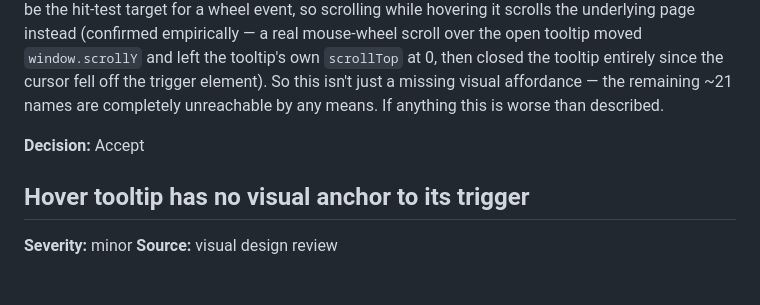
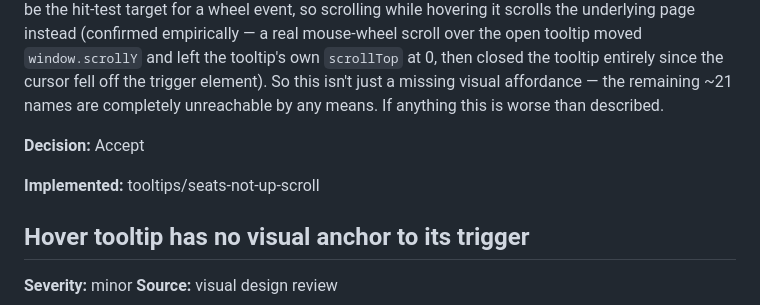
Before and after one commit to eebmagic/2026-senate-election-odds, a Markdown page: feedback/tooltips.md, the part around one of its changes. Rendered like a GitHub page; blank space fills up the shorter version.

Commit message:
Mark tooltips.md "seats not up" scroll item as implemented
Co-Authored-By: Claude Sonnet 5 <noreply@anthropic.com>

```diff
--- a/feedback/tooltips.md
+++ b/feedback/tooltips.md
@@ -11,6 +11,8 @@ Hovering the large solid-color block on the seat bar (e.g. "34 D seats not up" /
 **Review notes:** Reproduced exactly at http://localhost:8000. Hovering the solid "34 D seats not up" block shows ~13 of 34 rows (AZ Mark Kelly through MA Elizabeth Warren, matching the described cutoff point almost exactly), then cuts off with a clean flat bottom edge — no scrollbar, fade, or "+N more" indicator, confirmed visually. Checked the CSS in `web/index.html` line 86: `.tooltip { ... max-height: 260px; overflow-y: auto; ... pointer-events: none; ... }`. The `overflow-y: auto` turns out to be dead code in practice: because the tooltip has `pointer-events: none`, it can never be the hit-test target for a wheel event, so scrolling while hovering it scrolls the underlying page instead (confirmed empirically — a real mouse-wheel scroll over the open tooltip moved `window.scrollY` and left the tooltip's own `scrollTop` at 0, then closed the tooltip entirely since the cursor fell off the trigger element). So this isn't just a missing visual affordance — the remaining ~21 names are completely unreachable by any means. If anything this is worse than described.
 
 **Decision:** Accept
+
+**Implemented:** tooltips/seats-not-up-scroll
 
 ## Hover tooltip has no visual anchor to its trigger
 **Severity:** minor
```
Also changed, not shown: other parts of feedback/tooltips.md (+1 -1 lines).
